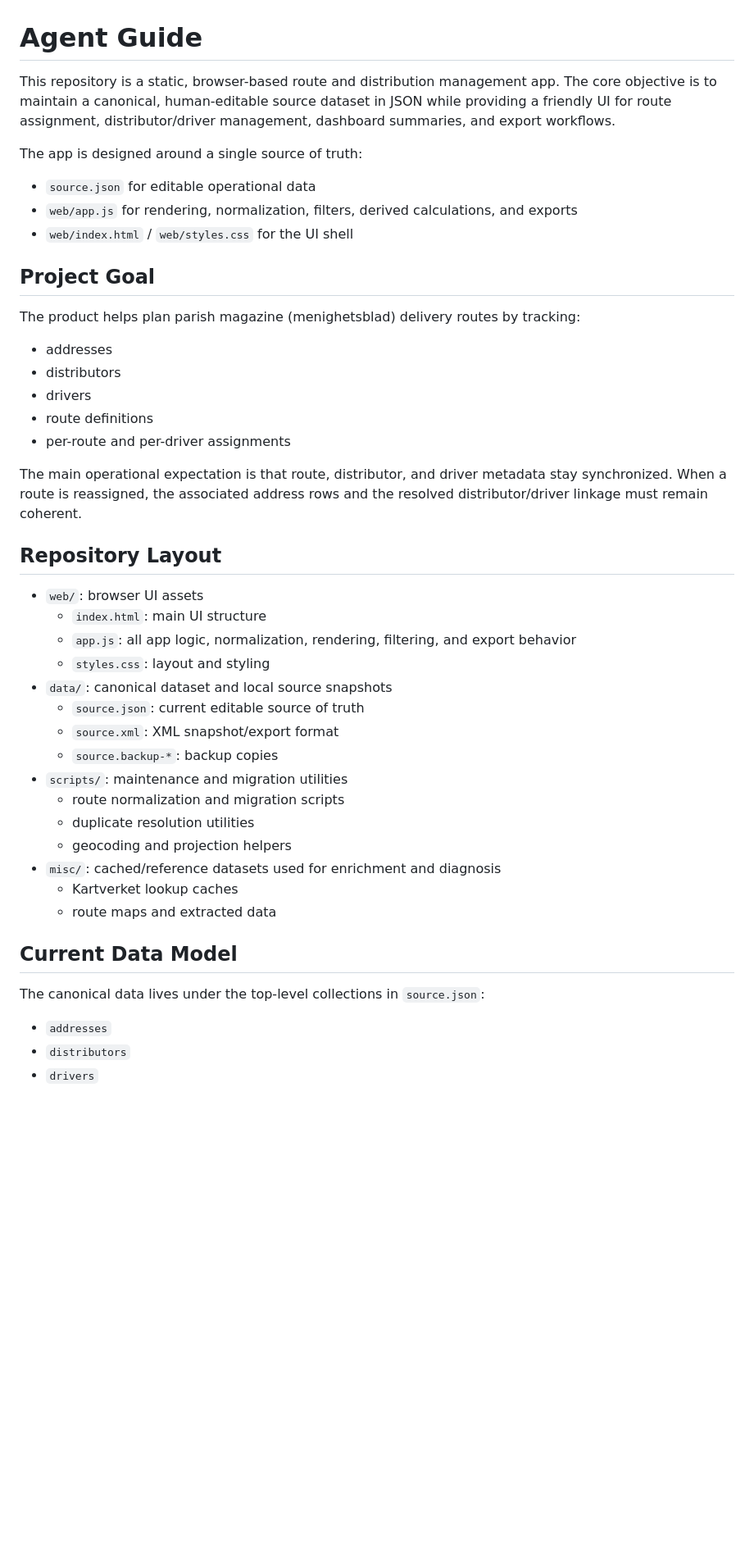
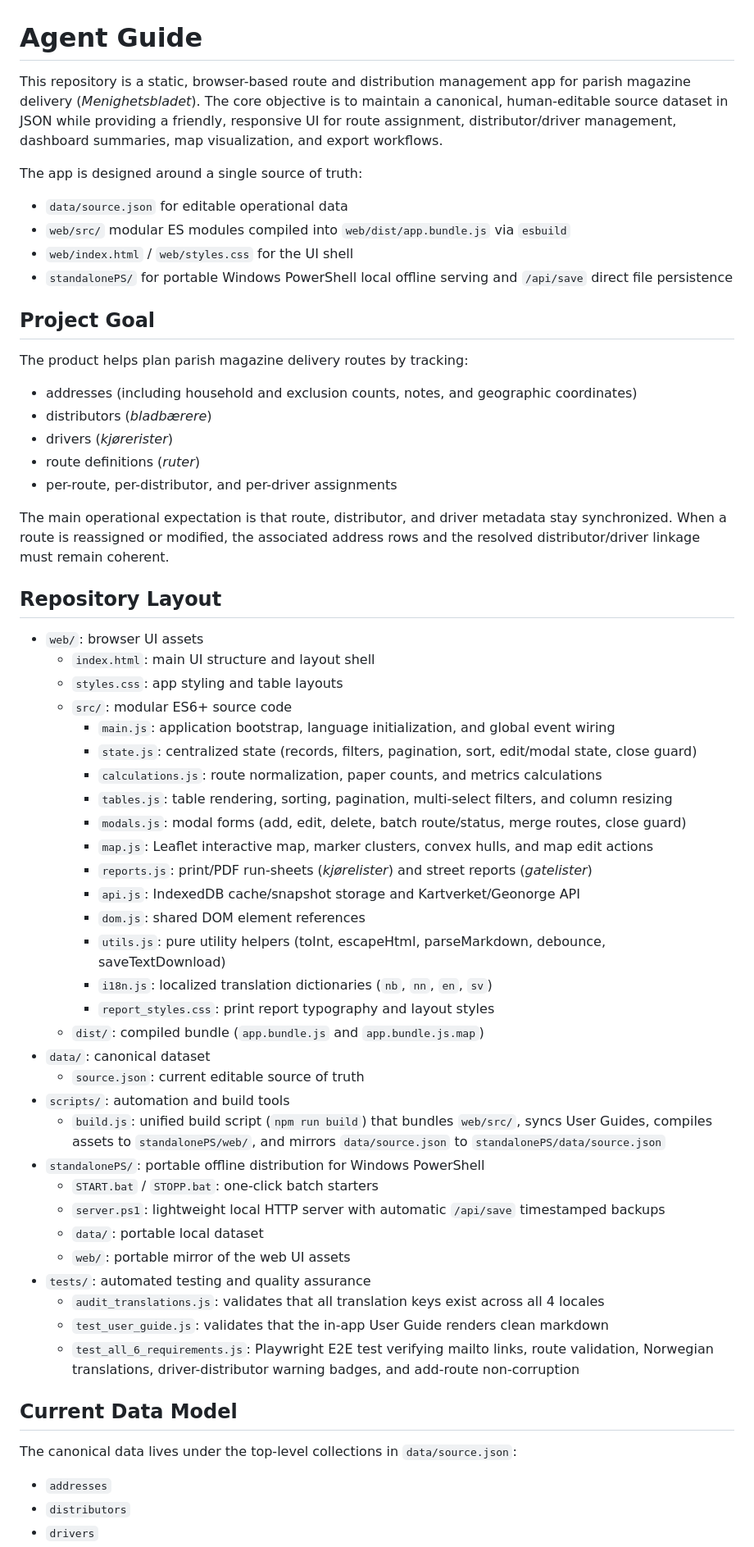
Before and after one commit to Hermanissimo/menighetsbladet, a Markdown page: AGENTS.md, the part around one of its changes. Shown at 82% size. GitHub-like rendering; blank space fills up the shorter version.

```diff
--- a/AGENTS.md
+++ b/AGENTS.md
@@ -1,44 +1,60 @@
 # Agent Guide
 
-This repository is a static, browser-based route and distribution management app. The core objective is to maintain a canonical, human-editable source dataset in JSON while providing a friendly UI for route assignment, distributor/driver management, dashboard summaries, and export workflows.
+This repository is a static, browser-based route and distribution management app for parish magazine delivery (*Menighetsbladet*). The core objective is to maintain a canonical, human-editable source dataset in JSON while providing a friendly, responsive UI for route assignment, distributor/driver management, dashboard summaries, map visualization, and export workflows.
 
 The app is designed around a single source of truth:
-- `source.json` for editable operational data
-- `web/app.js` for rendering, normalization, filters, derived calculations, and exports
+- `data/source.json` for editable operational data
+- `web/src/` modular ES modules compiled into `web/dist/app.bundle.js` via `esbuild`
 - `web/index.html` / `web/styles.css` for the UI shell
+- `standalonePS/` for portable Windows PowerShell local offline serving and `/api/save` direct file persistence
 
 ## Project Goal
 
-The product helps plan parish magazine (menighetsblad) delivery routes by tracking:
-- addresses
-- distributors
-- drivers
-- route definitions
-- per-route and per-driver assignments
+The product helps plan parish magazine delivery routes by tracking:
+- addresses (including household and exclusion counts, notes, and geographic coordinates)
+- distributors (*bladbærere*)
+- drivers (*kjørerister*)
+- route definitions (*ruter*)
+- per-route, per-distributor, and per-driver assignments
 
-The main operational expectation is that route, distributor, and driver metadata stay synchronized. When a route is reassigned, the associated address rows and the resolved distributor/driver linkage must remain coherent.
+The main operational expectation is that route, distributor, and driver metadata stay synchronized. When a route is reassigned or modified, the associated address rows and the resolved distributor/driver linkage must remain coherent.
 
 ## Repository Layout
 
 - `web/`: browser UI assets
-  - `index.html`: main UI structure
-  - `app.js`: all app logic, normalization, rendering, filtering, and export behavior
-  - `styles.css`: layout and styling
-- `data/`: canonical dataset and local source snapshots
+  - `index.html`: main UI structure and layout shell
+  - `styles.css`: app styling and table layouts
+  - `src/`: modular ES6+ source code
+    - `main.js`: application bootstrap, language initialization, and global event wiring
+    - `state.js`: centralized state (records, filters, pagination, sort, edit/modal state, close guard)
+    - `calculations.js`: route normalization, paper counts, and metrics calculations
+    - `tables.js`: table rendering, sorting, pagination, multi-select filters, and column resizing
+    - `modals.js`: modal forms (add, edit, delete, batch route/status, merge routes, close guard)
+    - `map.js`: Leaflet interactive map, marker clusters, convex hulls, and map edit actions
+    - `reports.js`: print/PDF run-sheets (*kjørelister*) and street reports (*gatelister*)
+    - `api.js`: IndexedDB cache/snapshot storage and Kartverket/Geonorge API
+    - `dom.js`: shared DOM element references
+    - `utils.js`: pure utility helpers (toInt, escapeHtml, parseMarkdown, debounce, saveTextDownload)
+    - `i18n.js`: localized translation dictionaries (`nb`, `nn`, `en`, `sv`)
+    - `report_styles.css`: print report typography and layout styles
+  - `dist/`: compiled bundle (`app.bundle.js` and `app.bundle.js.map`)
+- `data/`: canonical dataset
   - `source.json`: current editable source of truth
-  - `source.xml`: XML snapshot/export format
-  - `source.backup-*`: backup copies
-- `scripts/`: maintenance and migration utilities
-  - route normalization and migration scripts
-  - duplicate resolution utilities
-  - geocoding and projection helpers
-- `misc/`: cached/reference datasets used for enrichment and diagnosis
-  - Kartverket lookup caches
-  - route maps and extracted data
+- `scripts/`: automation and build tools
+  - `build.js`: unified build script (`npm run build`) that bundles `web/src/`, syncs User Guides, compiles assets to `standalonePS/web/`, and mirrors `data/source.json` to `standalonePS/data/source.json`
+- `standalonePS/`: portable offline distribution for Windows PowerShell
+  - `START.bat` / `STOPP.bat`: one-click batch starters
+  - `server.ps1`: lightweight local HTTP server with automatic `/api/save` timestamped backups
+  - `data/`: portable local dataset
+  - `web/`: portable mirror of the web UI assets
+- `tests/`: automated testing and quality assurance
+  - `audit_translations.js`: validates that all translation keys exist across all 4 locales
+  - `test_user_guide.js`: validates that the in-app User Guide renders clean markdown
+  - `test_all_6_requirements.js`: Playwright E2E test verifying mailto links, route validation, Norwegian translations, driver-distributor warning badges, and add-route non-corruption
 
 ## Current Data Model
 
-The canonical data lives under the top-level collections in `source.json`:
+The canonical data lives under the top-level collections in `data/source.json`:
 - `addresses`
 - `distributors`
 - `drivers`
```
Also changed, not shown: other parts of AGENTS.md (+73 -145 lines).
